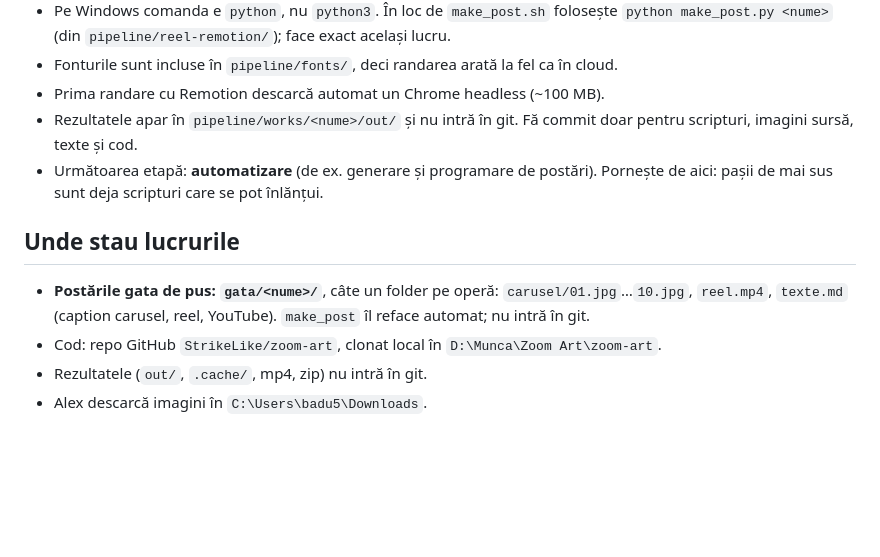
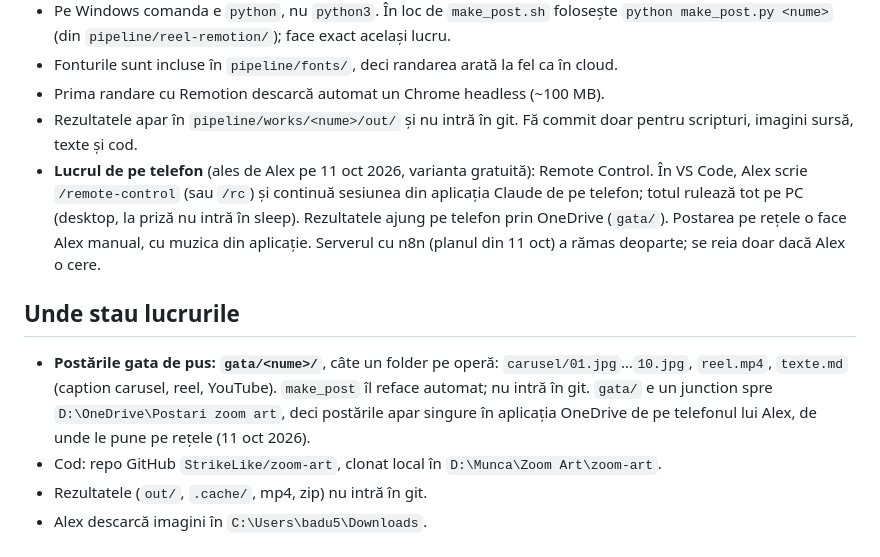
Before and after one commit to StrikeLike/zoom-art, a Markdown page: CLAUDE.md, the part around the change. GitHub-like rendering; blank space fills up the shorter version.

Commit message:
Work from phone: Remote Control + gata/ synced via OneDrive
Co-Authored-By: Claude Opus 5.5 <noreply@anthropic.com>

```diff
--- a/CLAUDE.md
+++ b/CLAUDE.md
@@ -53,10 +53,10 @@ Caruselul și reel-ul se fac acum cu `pipeline/reel-remotion/` (vezi README-ul d
 - Fonturile sunt incluse în `pipeline/fonts/`, deci randarea arată la fel ca în cloud.
 - Prima randare cu Remotion descarcă automat un Chrome headless (~100 MB).
 - Rezultatele apar în `pipeline/works/<nume>/out/` și nu intră în git. Fă commit doar pentru scripturi, imagini sursă, texte și cod.
-- Următoarea etapă: **automatizare** (de ex. generare și programare de postări). Pornește de aici: pașii de mai sus sunt deja scripturi care se pot înlănțui.
+- **Lucrul de pe telefon** (ales de Alex pe 11 oct 2026, varianta gratuită): Remote Control. În VS Code, Alex scrie `/remote-control` (sau `/rc`) și continuă sesiunea din aplicația Claude de pe telefon; totul rulează tot pe PC (desktop, la priză nu intră în sleep). Rezultatele ajung pe telefon prin OneDrive (`gata/`). Postarea pe rețele o face Alex manual, cu muzica din aplicație. Serverul cu n8n (planul din 11 oct) a rămas deoparte; se reia doar dacă Alex o cere.
 
 ## Unde stau lucrurile
-- **Postările gata de pus: `gata/<nume>/`**, câte un folder pe operă: `carusel/01.jpg`…`10.jpg`, `reel.mp4`, `texte.md` (caption carusel, reel, YouTube). `make_post` îl reface automat; nu intră în git.
+- **Postările gata de pus: `gata/<nume>/`**, câte un folder pe operă: `carusel/01.jpg`…`10.jpg`, `reel.mp4`, `texte.md` (caption carusel, reel, YouTube). `make_post` îl reface automat; nu intră în git. `gata/` e un junction spre `D:\OneDrive\Postari zoom art`, deci postările apar singure în aplicația OneDrive de pe telefonul lui Alex, de unde le pune pe rețele (11 oct 2026).
 - Cod: repo GitHub `StrikeLike/zoom-art`, clonat local în `D:\Munca\Zoom Art\zoom-art`.
 - Rezultatele (`out/`, `.cache/`, mp4, zip) nu intră în git.
 - Alex descarcă imagini în `C:\Users\badu5\Downloads`.
```
